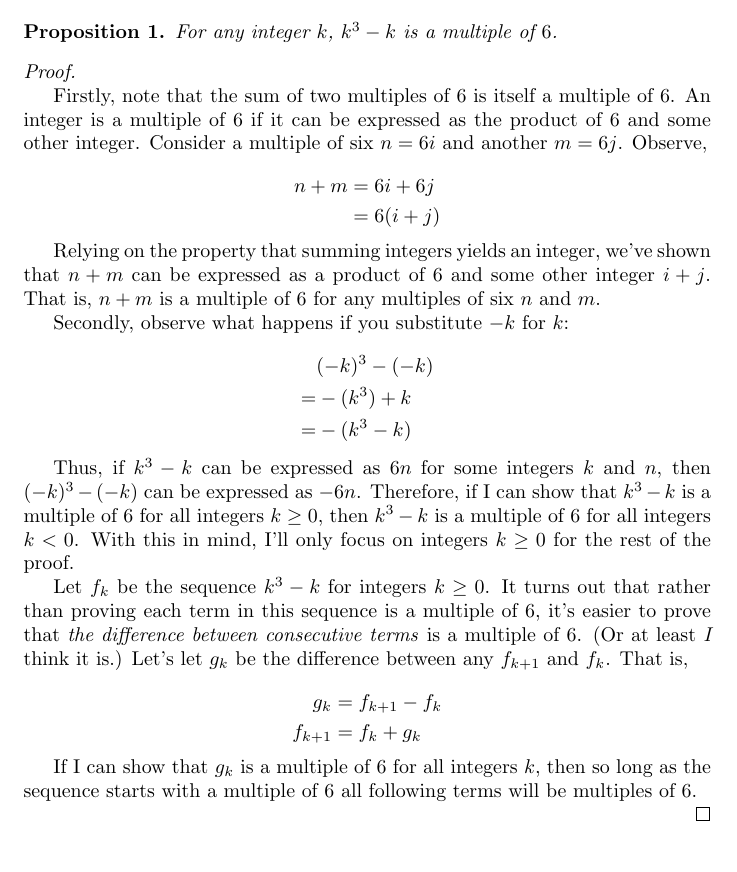
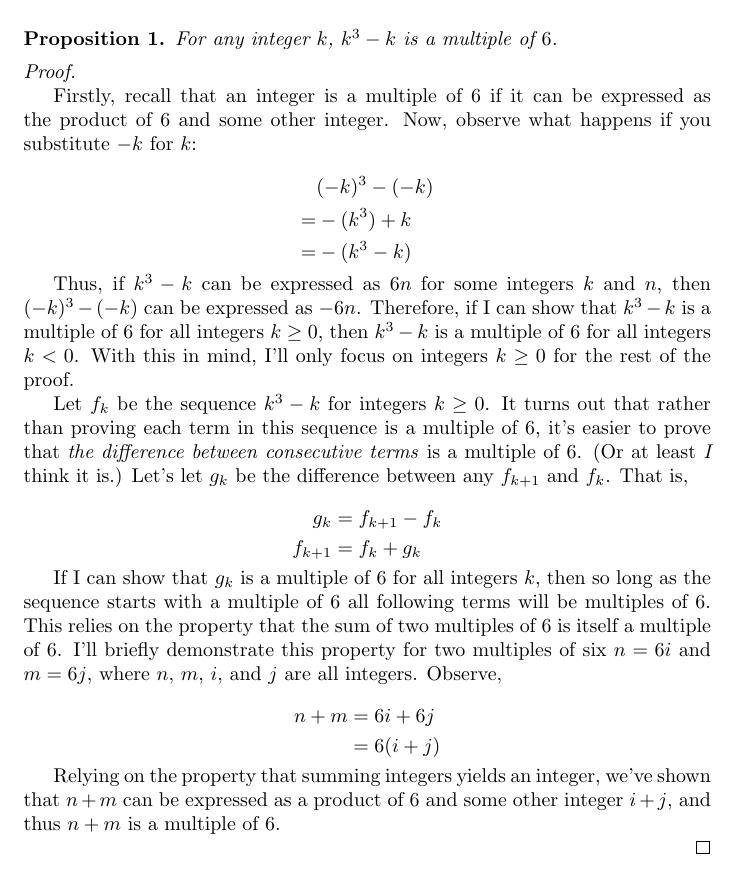
Before and after one commit to chess6032/math290-LaTeX, a LaTeX document (probs/prob2/prob2.tex): part of the page, cut so that both start at the same text. Compiled offline with pdfLaTeX.

Commit message:
rearrangement

```diff
--- a/probs/prob2/prob2.tex
+++ b/probs/prob2/prob2.tex
@@ -22,22 +22,8 @@
 
 \begin{proof}\nobreakspace
 
-    Firstly, note that the sum of two multiples of $6$ is itself a multiple of $6$. An integer
-    is a multiple of $6$ if it can be expressed as the product of $6$ and some other integer.
-    Consider a multiple of six $n = 6i$ and another $m = 6j$. Observe,
-
-    \[
-    \begin{aligned}
-    n + m &= 6i + 6j \\
-    &= 6(i + j)
-    \end{aligned}
-    \]
-
-    Relying on the property that summing integers yields an integer, we've shown that $n + m$
-    can be expressed as a product of $6$ and some other integer $i + j$. That is, $n+ m$ is
-    a multiple of $6$ for any multiples of six $n$ and $m$.
-
-    Secondly, observe what happens if you substitute $-k$ for $k$:
+    Firstly, recall that an integer is a multiple of $6$ if it can be expressed as the product
+    of $6$ and some other integer. Now, observe what happens if you substitute $-k$ for $k$:
 
     \[
     \begin{aligned}
@@ -66,7 +52,21 @@
     \]
 
     If I can show that $g_k$ is a multiple of $6$ for all integers $k$, then so long as the
-    sequence starts with a multiple of $6$ all following terms will be multiples of $6$.
+    sequence starts with a multiple of $6$ all following terms will be multiples of $6$. This
+    relies on the property that the sum of two multiples of $6$ is itself a multiple of $6$.
+    I'll briefly demonstrate this property for two multiples of six $n = 6i$ and $m = 6j$,
+    where $n$, $m$, $i$, and $j$ are all integers. Observe,
+
+    \[
+    \begin{aligned}
+    n + m &= 6i + 6j \\
+    &= 6(i + j)
+    \end{aligned}
+    \]
+
+    Relying on the property that summing integers yields an integer, we've shown that $n + m$
+    can be expressed as a product of $6$ and some other integer $i + j$, and thus $n + m$ is
+    a multiple of $6$.
 
 
 \end{proof}
```
Also changed, not shown: probs/prob2/prob2.pdf.
